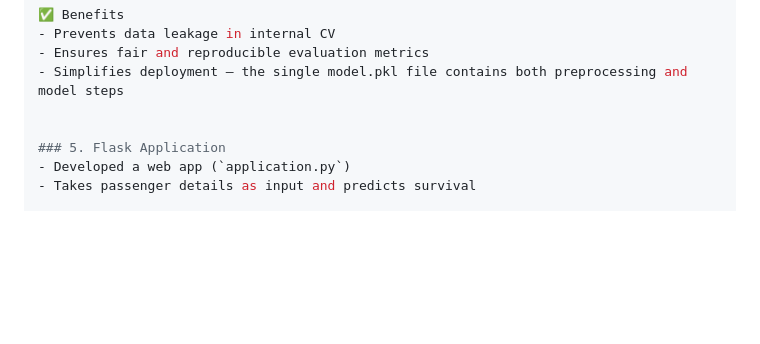
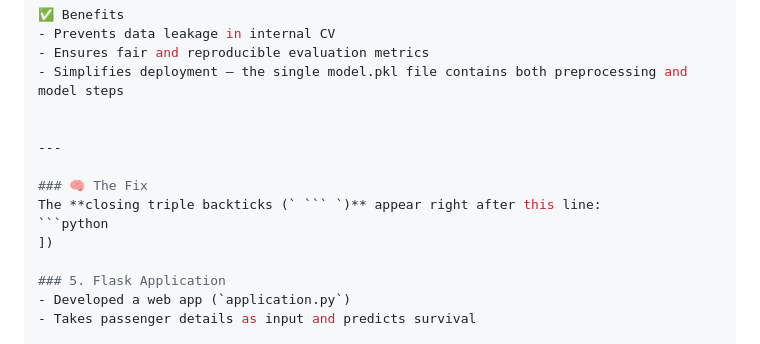
Before and after one commit to Mounika-17/titanic_survival_v2, a Markdown page: README.md, the part around the change. Rendered like a GitHub page; blank space fills up the shorter version.

````diff
--- a/README.md
+++ b/README.md
@@ -105,6 +105,13 @@ Then, GridSearchCV is applied on the full pipeline, ensuring that:
 - Simplifies deployment — the single model.pkl file contains both preprocessing and model steps
 
 
+---
+
+### 🧠 The Fix
+The **closing triple backticks (` ``` `)** appear right after this line:
+```python
+])
+
 ### 5. Flask Application
 - Developed a web app (`application.py`)
 - Takes passenger details as input and predicts survival
````
